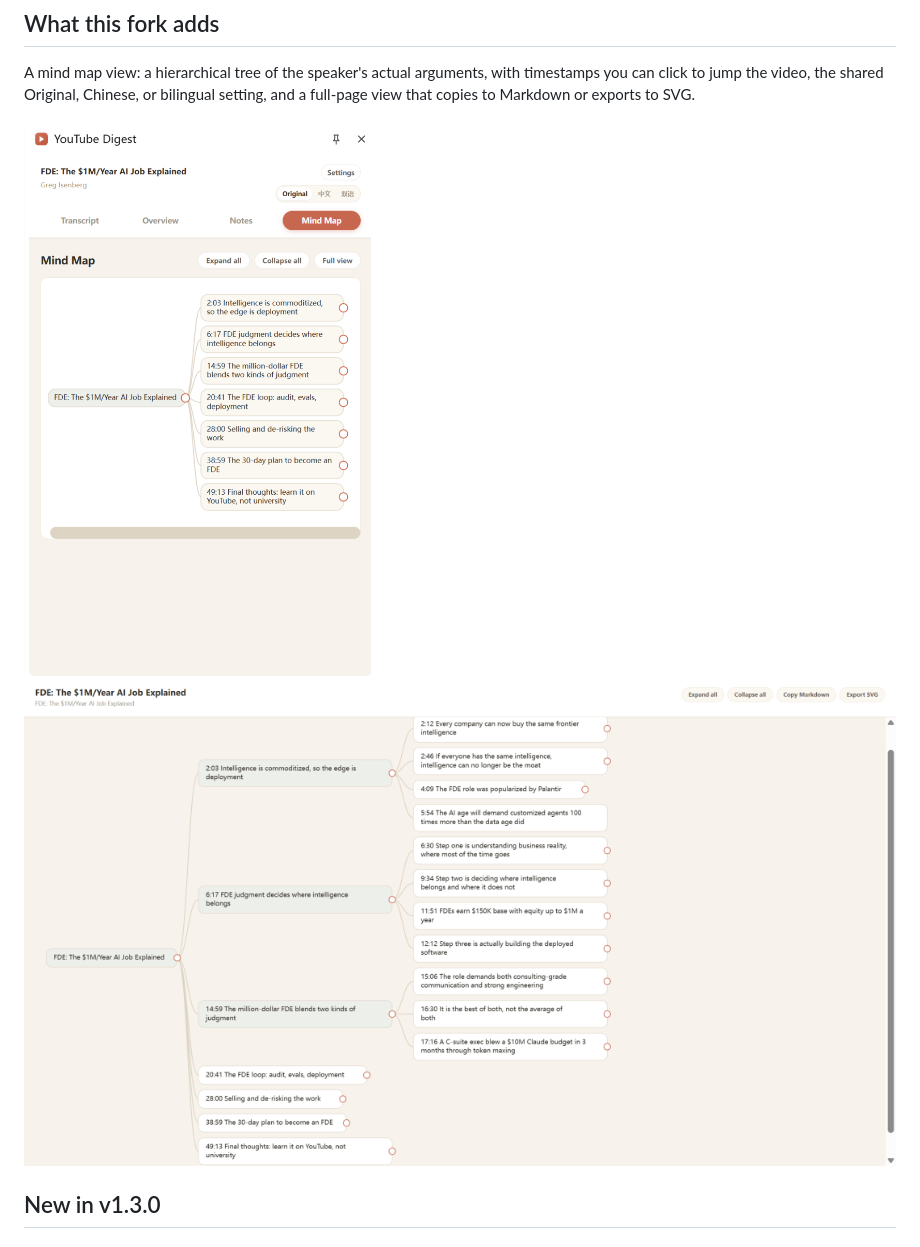
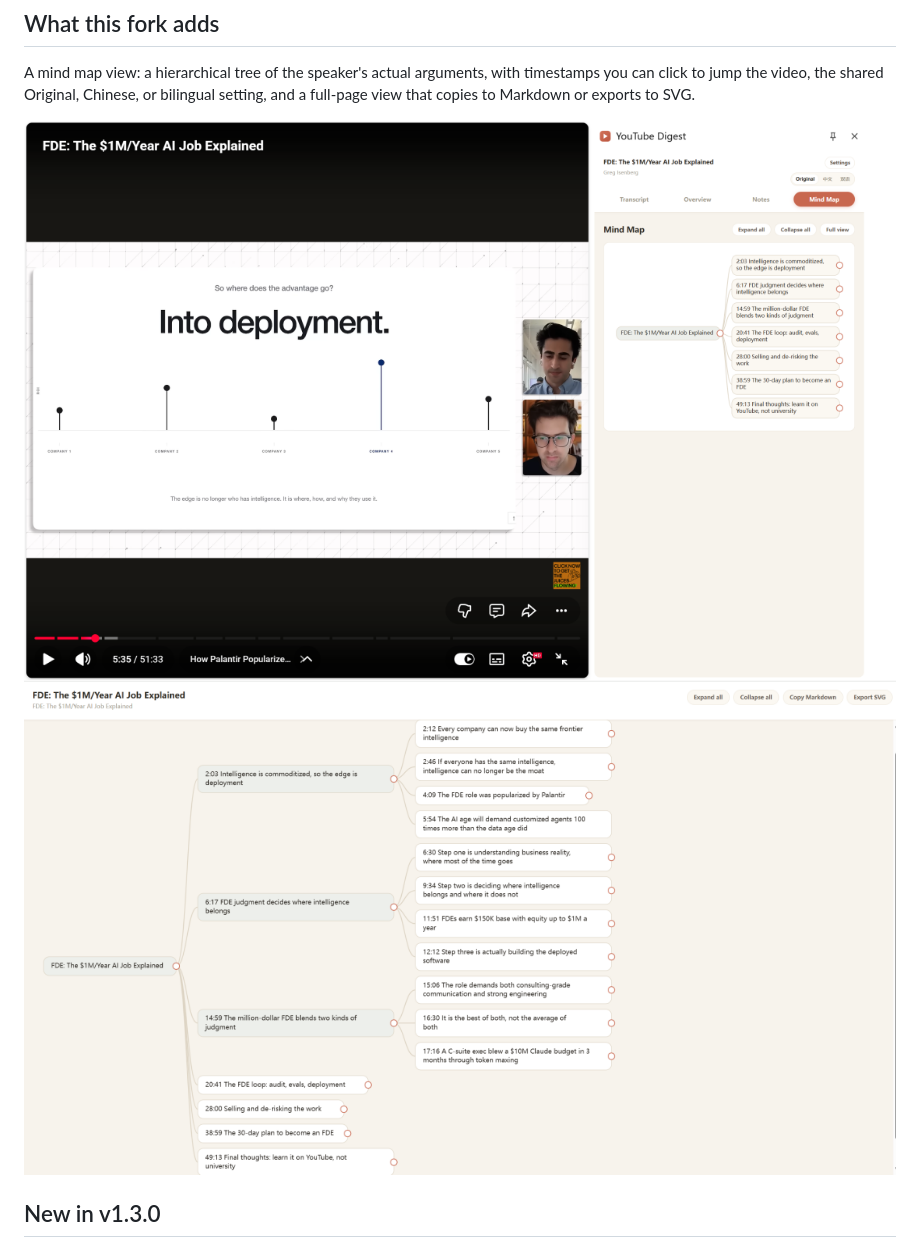
Before and after one commit to Hellenli624/youtube-digest-mindmap, a Markdown page: README.md, the part around the change. GitHub-like rendering; pictures changed too: mindmap-full-page-en.png, mindmap-side-panel-en.png.

```diff
--- a/README.md
+++ b/README.md
@@ -22,7 +22,7 @@ YouTube Digest is a bring-your-own-key project installed locally from GitHub. It
 
 A mind map view: a hierarchical tree of the speaker's actual arguments, with timestamps you can click to jump the video, the shared Original, Chinese, or bilingual setting, and a full-page view that copies to Markdown or exports to SVG.
 
-<img src="mindmap-side-panel-en.png" alt="Mind Map tab in the side panel" width="380">
+<img src="mindmap-side-panel-en.png" alt="Mind Map tab in the side panel" width="900">
 
 <img src="mindmap-full-page-en.png" alt="Full-page mind map with expand and collapse controls" width="900">
 
```
Also changed, not shown: README.zh-CN.md (+1 -1 lines), mindmap-full-page-zh-CN.png, mindmap-side-panel-zh-CN.png.
